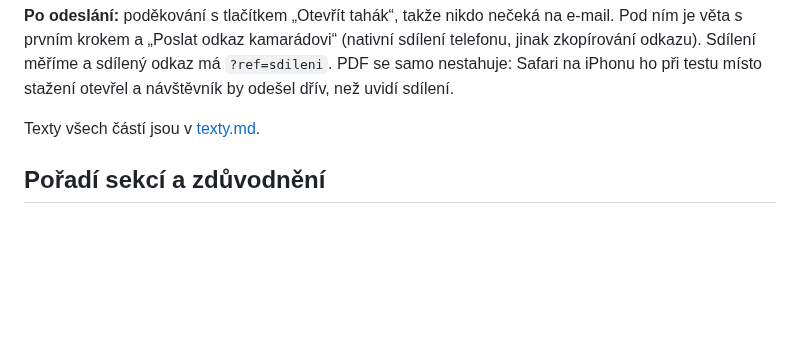
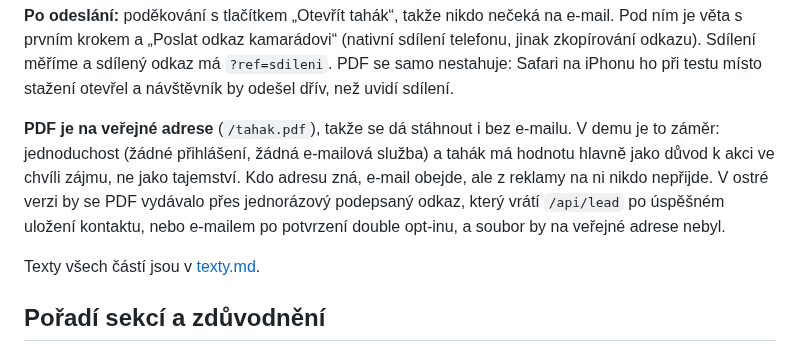
Before and after one commit to DanielKuchvalek/etf-landing, a Markdown page: README.md, the part around the change. Rendered like a GitHub page; blank space fills up the shorter version.

Commit message:
README: tahák na veřejné adrese je v demu záměr, v ostré verzi jednorázový odkaz
Co-Authored-By: Claude Opus 5.5 <noreply@anthropic.com>

```diff
--- a/README.md
+++ b/README.md
@@ -61,6 +61,8 @@ Spodní lišta: „Tahák zdarma: ISINy a postup nákupu“, reklamy: „Tahák
 **Formulář:** jen e-mail a souhlas (proč, je v [obchodním pohledu](#obchodní-pohled)). Tlačítko je hned pod polem, aby ho na iPhonu nezakryla klávesnice ani lišta s návrhy e-mailů.
 
 **Po odeslání:** poděkování s tlačítkem „Otevřít tahák“, takže nikdo nečeká na e-mail. Pod ním je věta s prvním krokem a „Poslat odkaz kamarádovi“ (nativní sdílení telefonu, jinak zkopírování odkazu). Sdílení měříme a sdílený odkaz má `?ref=sdileni`. PDF se samo nestahuje: Safari na iPhonu ho při testu místo stažení otevřel a návštěvník by odešel dřív, než uvidí sdílení.
+
+**PDF je na veřejné adrese** (`/tahak.pdf`), takže se dá stáhnout i bez e-mailu. V demu je to záměr: jednoduchost (žádné přihlášení, žádná e-mailová služba) a tahák má hodnotu hlavně jako důvod k akci ve chvíli zájmu, ne jako tajemství. Kdo adresu zná, e-mail obejde, ale z reklamy na ni nikdo nepřijde. V ostré verzi by se PDF vydávalo přes jednorázový podepsaný odkaz, který vrátí `/api/lead` po úspěšném uložení kontaktu, nebo e-mailem po potvrzení double opt-inu, a soubor by na veřejné adrese nebyl.
 
 Texty všech částí jsou v [texty.md](texty.md).
 
```
